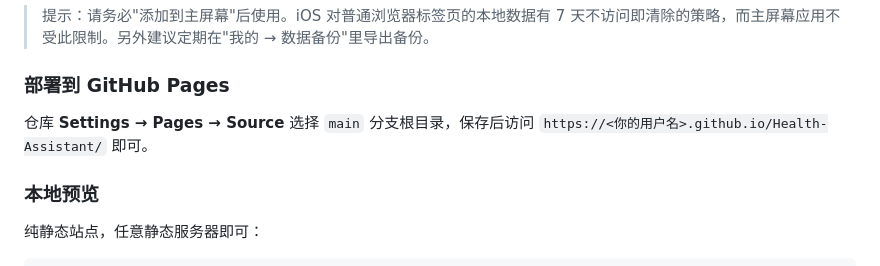
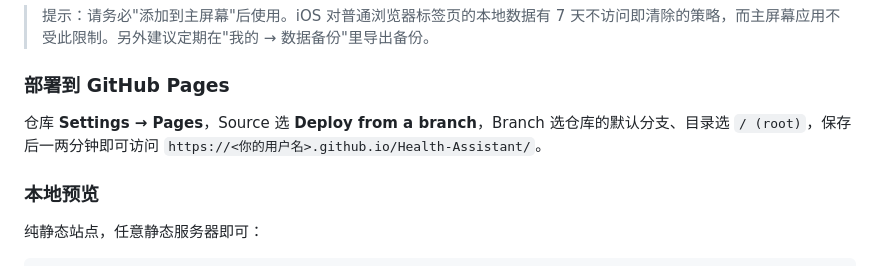
Before and after one commit to linshujie1992/Health-Assistant, a Markdown page: README.md, the part around the change. Drawn GitHub-style.

Commit message:
README：修正 GitHub Pages 部署说明为按默认分支操作
Co-Authored-By: Claude <noreply@anthropic.com>
Claude-Session: https://claude.ai/code/session_012jqK6UAphdaC8BLT5aATtQ

```diff
--- a/README.md
+++ b/README.md
@@ -37,8 +37,8 @@
 
 ### 部署到 GitHub Pages
 
-仓库 **Settings → Pages → Source** 选择 `main` 分支根目录，保存后访问
-`https://<你的用户名>.github.io/Health-Assistant/` 即可。
+仓库 **Settings → Pages**，Source 选 **Deploy from a branch**，Branch 选仓库的默认分支、目录选 `/ (root)`，保存后一两分钟即可访问
+`https://<你的用户名>.github.io/Health-Assistant/`。
 
 ### 本地预览
 
```
